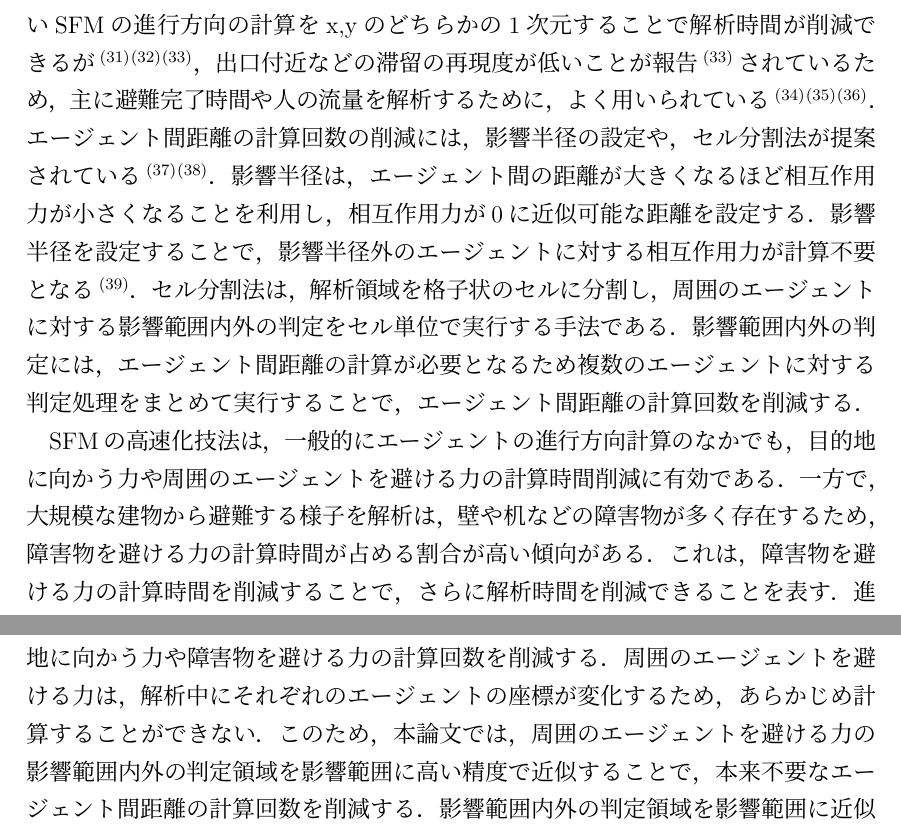
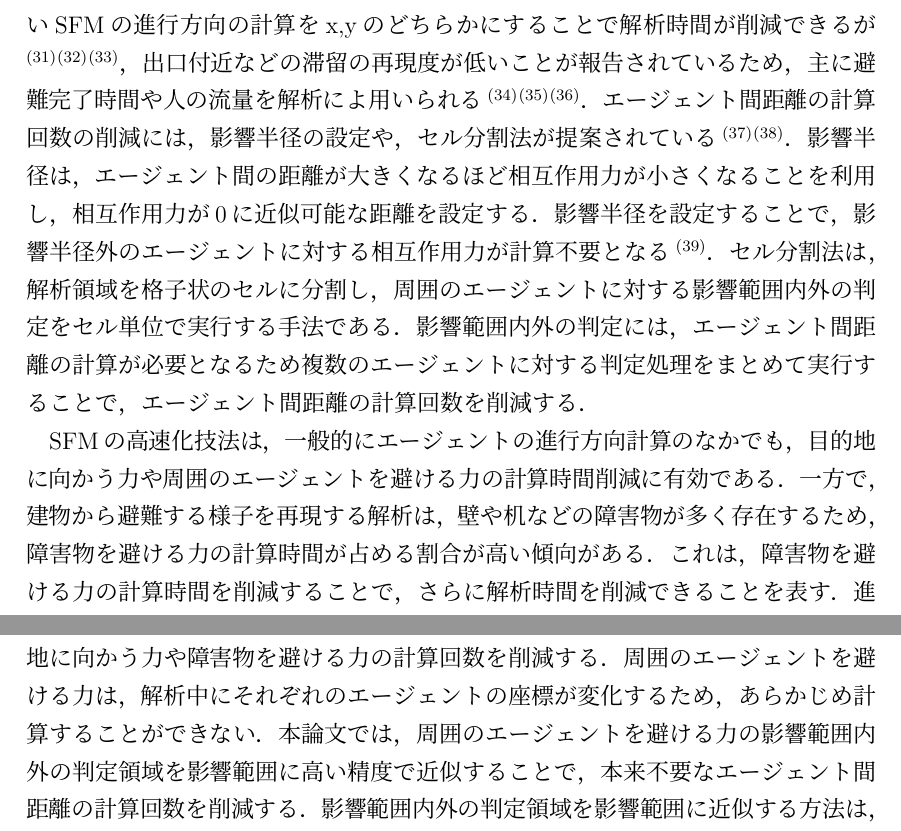
Before and after one commit to payao8810/shuron, a LaTeX document (main.tex, which reads 1_intro.tex): two parts of page 11 of 80, joined at a grey line, cut so that both start at the same text. The pictures show the PDF file main.pdf that the author committed with the source.

Commit message:
添削前

```diff
--- a/1_intro.tex
+++ b/1_intro.tex
@@ -53,12 +53,11 @@ SFMは，エージェントごとの運動方程式の計算に並列性があ
 モデルの単純化は，エージェントの移動を決定するための計算にかかる時間を減らし，
 高速化する方法である．
 モデルの単純化による高速化手法のひとつにSFMの1次元化手法がある．
-1次元化手法は，計算負荷が高いSFMの進行方向の計算をx,yのどちらかの1次元
+1次元化手法は，計算負荷が高いSFMの進行方向の計算をx,yのどちらかに
 することで解析時間が削減できるが
 \cite{1jigen_model}\cite{1jigen_model1}\cite{1jigen_model2}，
 出口付近などの滞留の再現度が低いことが報告
-\cite{1jigen_model2}されているため，主に避難完了時間や人の流量を解析するために，
-よく用いられている
+されているため，主に避難完了時間や人の流量を解析によ用いられる
 \cite{1jigen_katuyou}\cite{1jigen_model_ev1}\cite{1jigen_model_ev2}．
 エージェント間距離の計算回数の削減には，影響半径の設定や，
 セル分割法が提案されている\cite{cell1}\cite{cell2}．
@@ -75,7 +74,7 @@ SFMは，エージェントごとの運動方程式の計算に並列性があ
 \tensaku{\section{提案手法}}
 SFMの高速化技法は，一般的にエージェントの進行方向計算のなかでも，
 目的地に向かう力や周囲のエージェントを避ける力の計算時間削減に
-有効である．一方で，大規模な建物から避難する様子を解析は，
+有効である．一方で，建物から避難する様子を再現する解析は，
 壁や机などの障害物が多く存在するため，
 障害物を避ける力の計算時間が占める割合が高い傾向がある．
 これは，障害物を避ける力の計算時間を削減することで，
@@ -95,7 +94,7 @@ SFMの高速化技法は，一般的にエージェントの進行方向計算
 解析中の目的地に向かう力や障害物を避ける力の計算回数を削減する．
 周囲のエージェントを避ける力は，解析中にそれぞれのエージェントの座標が変化するため，
 あらかじめ計算することができない．
-このため，本論文では，
+本論文では，
 周囲のエージェントを避ける力の
 影響範囲内外の判定領域を影響範囲に高い精度で近似することで，
 本来不要なエージェント間距離の計算回数を削減する．
```
Also changed, not shown: main.pdf.
